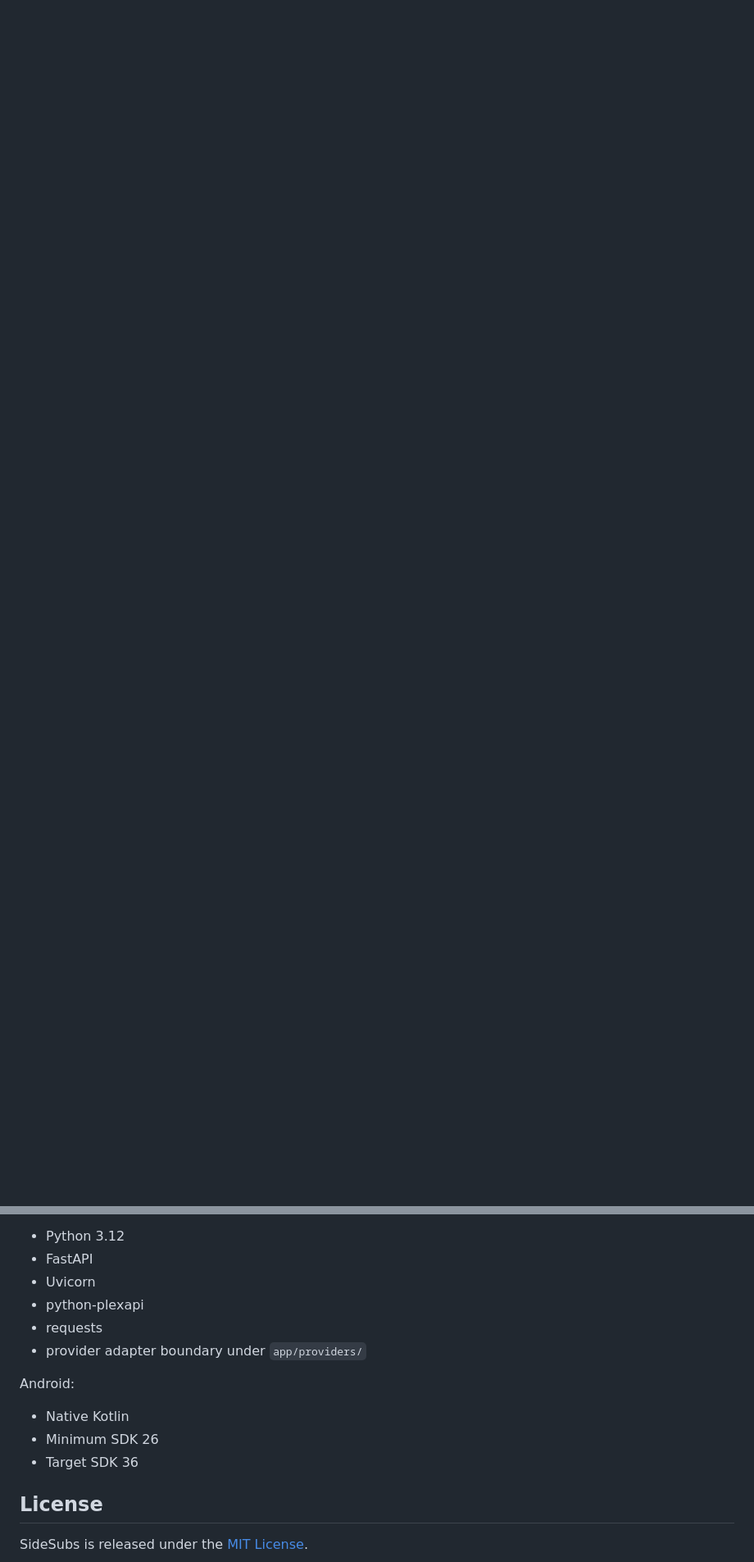
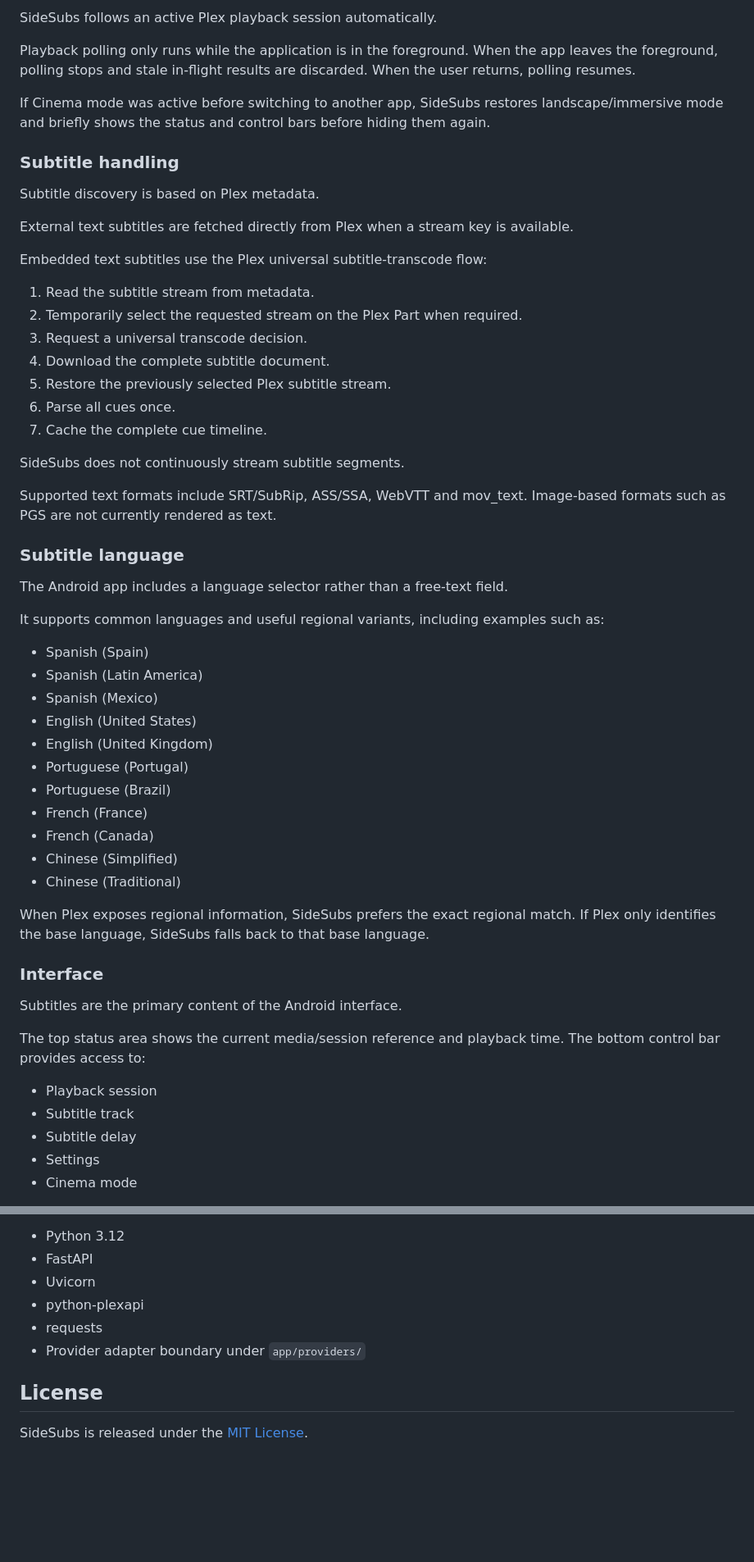
Before and after one commit to soyxan/sidesubs, a Markdown page: README.md, 2 parts joined by grey strips. Shown at 82% size. GitHub-like rendering; blank space fills up the shorter version.

```diff
--- a/README.md
+++ b/README.md
@@ -47,0 +66,58 @@ Every push to `main` is built automatically by GitHub Actions and published to G
+SideSubs follows an active Plex playback session automatically.
+
+Playback polling only runs while the application is in the foreground. When the app leaves the foreground, polling stops and stale in-flight results are discarded. When the user returns, polling resumes.
+
+If Cinema mode was active before switching to another app, SideSubs restores landscape/immersive mode and briefly shows the status and control bars before hiding them again.
+
+### Subtitle handling
+
+Subtitle discovery is based on Plex metadata.
+
+External text subtitles are fetched directly from Plex when a stream key is available.
+
+Embedded text subtitles use the Plex universal subtitle-transcode flow:
+
+1. Read the subtitle stream from metadata.
+2. Temporarily select the requested stream on the Plex Part when required.
+3. Request a universal transcode decision.
+4. Download the complete subtitle document.
+5. Restore the previously selected Plex subtitle stream.
+6. Parse all cues once.
+7. Cache the complete cue timeline.
+
+SideSubs does not continuously stream subtitle segments.
+
+Supported text formats include SRT/SubRip, ASS/SSA, WebVTT and mov_text. Image-based formats such as PGS are not currently rendered as text.
+
+### Subtitle language
+
+The Android app includes a language selector rather than a free-text field.
+
+It supports common languages and useful regional variants, including examples such as:
+
+- Spanish (Spain)
+- Spanish (Latin America)
+- Spanish (Mexico)
+- English (United States)
+- English (United Kingdom)
+- Portuguese (Portugal)
+- Portuguese (Brazil)
+- French (France)
+- French (Canada)
+- Chinese (Simplified)
+- Chinese (Traditional)
+
+When Plex exposes regional information, SideSubs prefers the exact regional match. If Plex only identifies the base language, SideSubs falls back to that base language.
+
+### Interface
+
+Subtitles are the primary content of the Android interface.
+
+The top status area shows the current media/session reference and playback time. The bottom control bar provides access to:
+
+- Playback session
+- Subtitle track
+- Subtitle delay
+- Settings
+- Cinema mode
+
@@ -228,13 +261,7 @@ Backend:
 - Uvicorn
 - python-plexapi
 - requests
-- provider adapter boundary under `app/providers/`
-
-Android:
-
-- Native Kotlin
-- Minimum SDK 26
-- Target SDK 36
+- Provider adapter boundary under `app/providers/`
 
 ## License
 
```
Also changed, not shown: other parts of README.md (+111 -136 lines).
